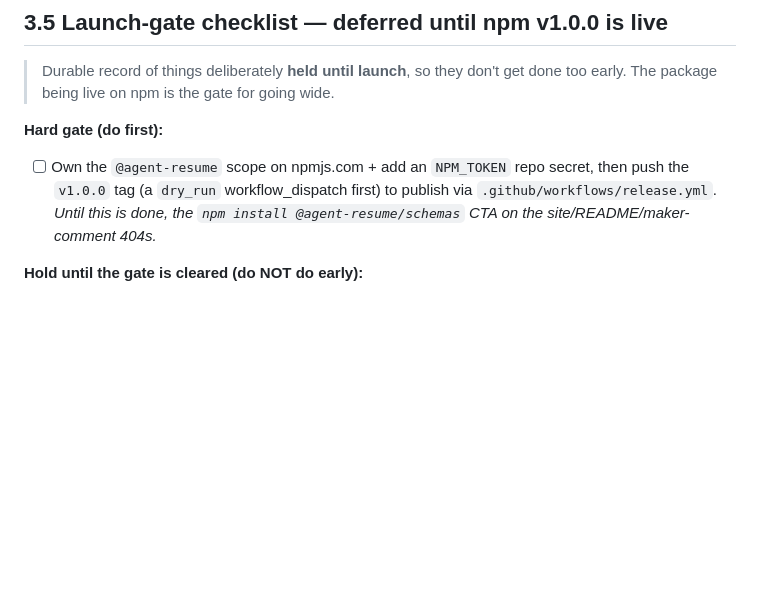
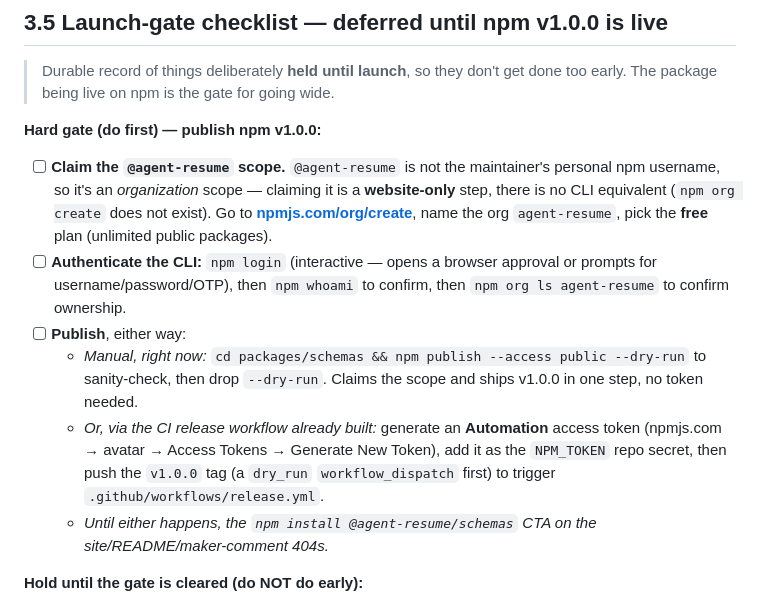
Before and after one commit to rahhbster/agent-resume, a Markdown page: marketing/LAUNCH-PLAN.md, the part around one of its changes. GitHub-like rendering; blank space fills up the shorter version.

```diff
--- a/marketing/LAUNCH-PLAN.md
+++ b/marketing/LAUNCH-PLAN.md
@@ -81,8 +81,13 @@
 > Durable record of things deliberately **held until launch**, so they don't get
 > done too early. The package being live on npm is the gate for going wide.
 
-**Hard gate (do first):**
-- [ ] Own the `@agent-resume` scope on npmjs.com + add an `NPM_TOKEN` repo secret, then push the `v1.0.0` tag (a `dry_run` workflow_dispatch first) to publish via `.github/workflows/release.yml`. *Until this is done, the `npm install @agent-resume/schemas` CTA on the site/README/maker-comment 404s.*
+**Hard gate (do first) — publish npm v1.0.0:**
+- [ ] **Claim the `@agent-resume` scope.** `@agent-resume` is not the maintainer's personal npm username, so it's an *organization* scope — claiming it is a **website-only** step, there is no CLI equivalent (`npm org create` does not exist). Go to **[npmjs.com/org/create](https://www.npmjs.com/org/create)**, name the org `agent-resume`, pick the **free** plan (unlimited public packages).
+- [ ] **Authenticate the CLI:** `npm login` (interactive — opens a browser approval or prompts for username/password/OTP), then `npm whoami` to confirm, then `npm org ls agent-resume` to confirm ownership.
+- [ ] **Publish**, either way:
+  - *Manual, right now:* `cd packages/schemas && npm publish --access public --dry-run` to sanity-check, then drop `--dry-run`. Claims the scope and ships v1.0.0 in one step, no token needed.
+  - *Or, via the CI release workflow already built:* generate an **Automation** access token (npmjs.com → avatar → Access Tokens → Generate New Token), add it as the `NPM_TOKEN` repo secret, then push the `v1.0.0` tag (a `dry_run` `workflow_dispatch` first) to trigger `.github/workflows/release.yml`.
+  - *Until either happens, the `npm install @agent-resume/schemas` CTA on the site/README/maker-comment 404s.*
 
 **Hold until the gate is cleared (do NOT do early):**
 - [ ] **Seed `good first issue`s.** Public good-first-issues signal "open for contributors" and should fire *with* the launch, not against an unpublished package. Candidates: "add a Rust/Ruby binding (use `bindings/go` + `bindings/python` as templates)", "automated schema-drift check across bindings", "more runnable examples". *(Reminder requested 2026-06-30.)*
```
Also changed, not shown: other parts of marketing/LAUNCH-PLAN.md (+44 -0 lines).
